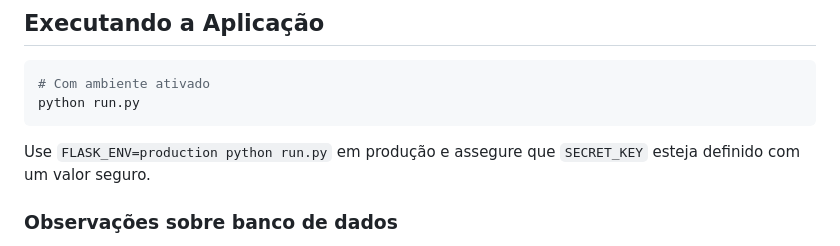
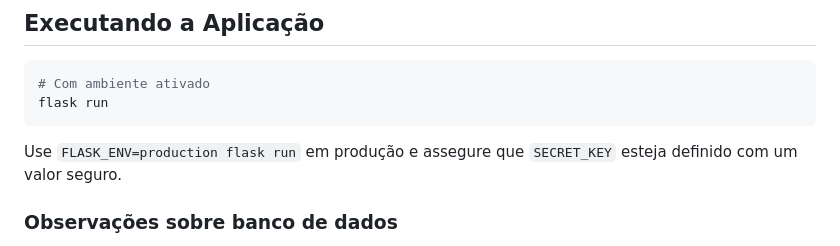
Before and after one commit to kauansb/gerenciador_orcamento, a Markdown page: README.md, the part around the change. GitHub-like rendering.

Commit message:
docs: Update application execution command in README to use 'flask run'

````diff
--- a/README.md
+++ b/README.md
@@ -48,10 +48,10 @@ pip install -r requirements.txt
 ## Executando a Aplicação
 ```powershell
 # Com ambiente ativado
-python run.py
+flask run
 ```
 
-Use `FLASK_ENV=production python run.py` em produção e assegure que `SECRET_KEY` esteja definido com um valor seguro.
+Use `FLASK_ENV=production flask run` em produção e assegure que `SECRET_KEY` esteja definido com um valor seguro.
 
 ### Observações sobre banco de dados
 - O projeto usa SQLite por padrão (arquivo em `instance/orcamento.db`). Em provedores que reiniciam/rodam em containers (Render, Railway, Heroku), o filesystem pode ser efêmero — recomendamos migrar para Postgres (ex.: `DATABASE_URL`) para persistência.
````
